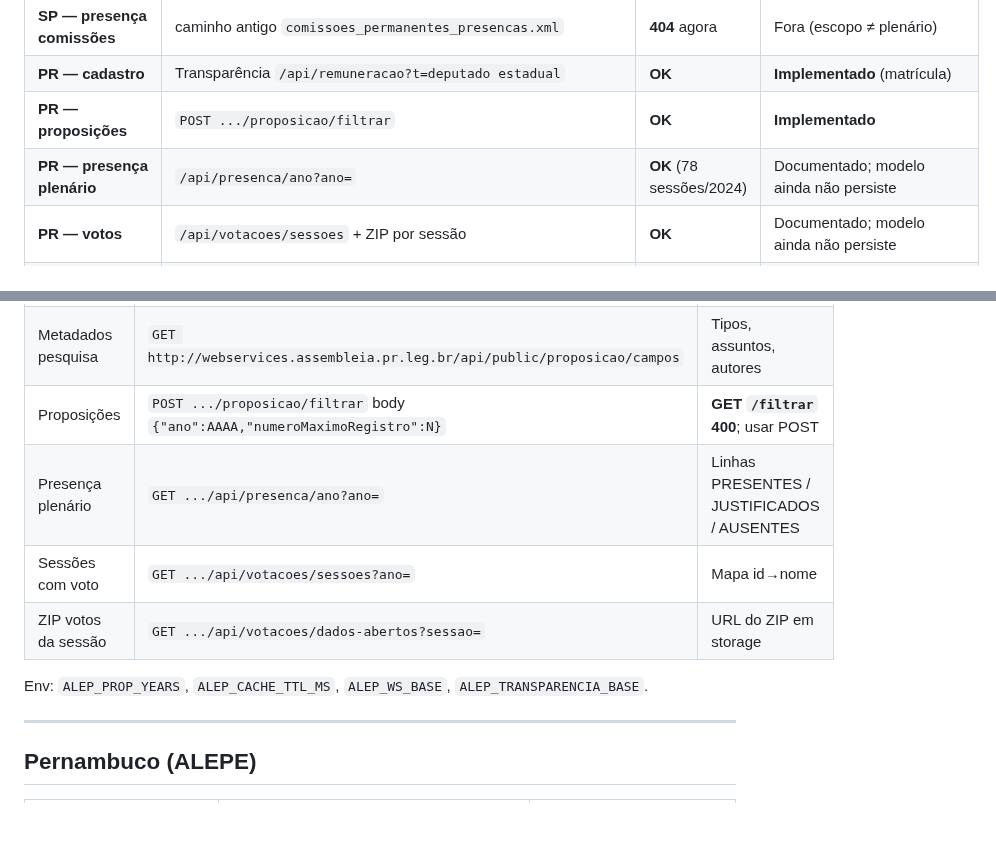
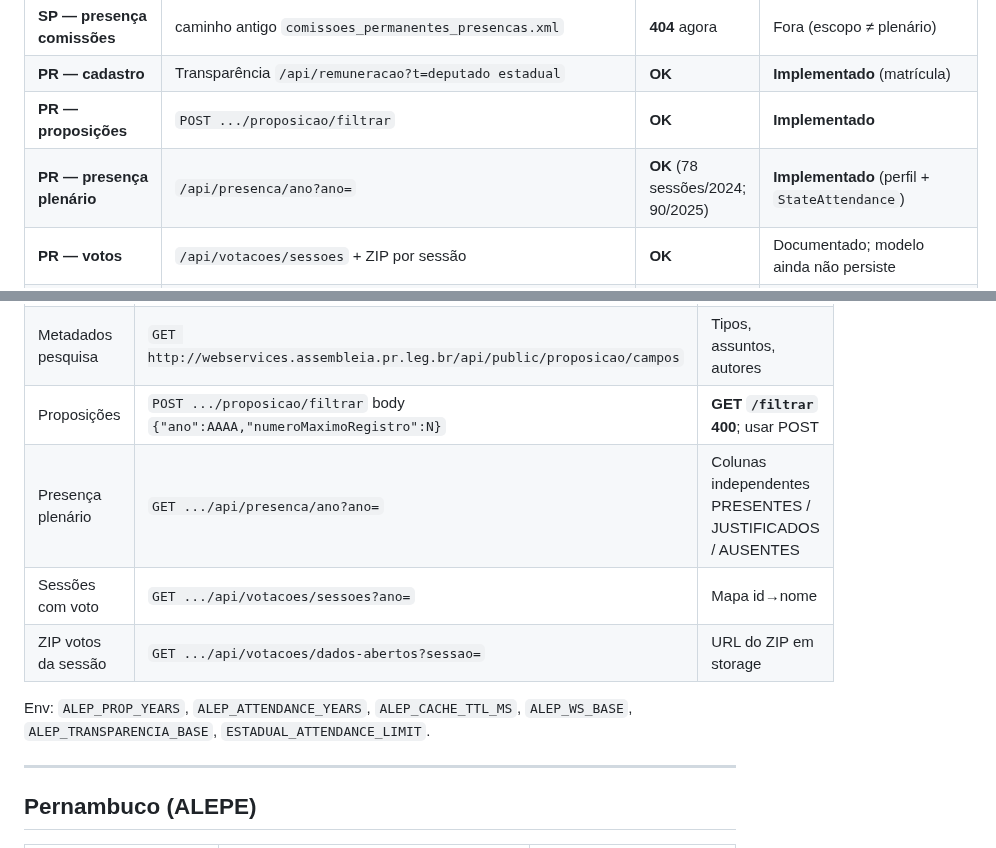
Before and after one commit to Frois19/legis-watch, a Markdown page: docs/fontes-endpoints.md, 2 parts joined by grey strips. GitHub-like rendering; blank space fills up the shorter version.

```diff
--- a/docs/fontes-endpoints.md
+++ b/docs/fontes-endpoints.md
@@ -14,7 +14,7 @@
 | **SP — presença comissões** | caminho antigo `comissoes_permanentes_presencas.xml` | **404** agora | Fora (escopo ≠ plenário) |
 | **PR — cadastro** | Transparência `/api/remuneracao?t=deputado estadual` | **OK** | **Implementado** (matrícula) |
 | **PR — proposições** | `POST .../proposicao/filtrar` | **OK** | **Implementado** |
-| **PR — presença plenário** | `/api/presenca/ano?ano=` | **OK** (78 sessões/2024) | Documentado; modelo ainda não persiste |
+| **PR — presença plenário** | `/api/presenca/ano?ano=` | **OK** (78 sessões/2024; 90/2025) | **Implementado** (perfil + `StateAttendance`) |
 | **PR — votos** | `/api/votacoes/sessoes` + ZIP por sessão | **OK** | Documentado; modelo ainda não persiste |
 | **PE — proposições** | `/api/v1/proposicoes/{projetos\|indicacoes\|requerimentos}/` | Docs OK; **timeout** daqui | **Implementado** (live + fixture de perfil) |
 | **DF — proposições** | CLDF PLE `POST /proposicao/filter` + CKAN | **timeout** daqui | Pendente (egress) |
@@ -77,11 +77,11 @@ Cache: HTTP para XML + `.cache/parliament/alesp-props-v1.json` (`ALESP_CACHE_TTL
 | Cadastro (folha) | `GET https://transparencia.assembleia.pr.leg.br/api/remuneracao?t=deputado%20estadual&mes=&ano=&page=` | Header `X-Requested-With`; ~54–56 ativos |
 | Metadados pesquisa | `GET http://webservices.assembleia.pr.leg.br/api/public/proposicao/campos` | Tipos, assuntos, autores |
 | Proposições | `POST .../proposicao/filtrar` body `{"ano":AAAA,"numeroMaximoRegistro":N}` | **GET `/filtrar` 400**; usar POST |
-| Presença plenário | `GET .../api/presenca/ano?ano=` | Linhas PRESENTES / JUSTIFICADOS / AUSENTES |
+| Presença plenário | `GET .../api/presenca/ano?ano=` | Colunas independentes PRESENTES / JUSTIFICADOS / AUSENTES |
 | Sessões com voto | `GET .../api/votacoes/sessoes?ano=` | Mapa id→nome |
 | ZIP votos da sessão | `GET .../api/votacoes/dados-abertos?sessao=` | URL do ZIP em storage |
 
-Env: `ALEP_PROP_YEARS`, `ALEP_CACHE_TTL_MS`, `ALEP_WS_BASE`, `ALEP_TRANSPARENCIA_BASE`.
+Env: `ALEP_PROP_YEARS`, `ALEP_ATTENDANCE_YEARS`, `ALEP_CACHE_TTL_MS`, `ALEP_WS_BASE`, `ALEP_TRANSPARENCIA_BASE`, `ESTADUAL_ATTENDANCE_LIMIT`.
 
 ---
 
```
Also changed, not shown: docs/GUIA-DO-PRODUTO.md (+3 -1 lines), docs/estaduais.md (+4 -4 lines), docs/screenshots/18-perfil-estadual-pr-presenca.png (added), 10 other files.
